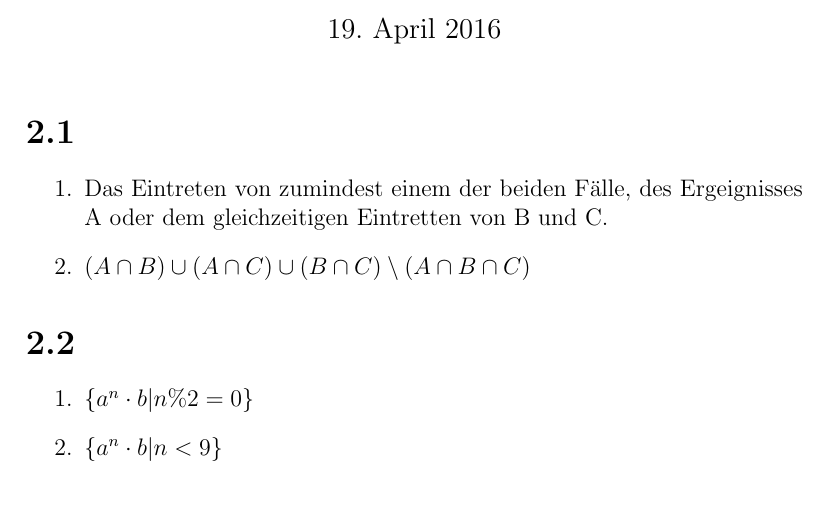
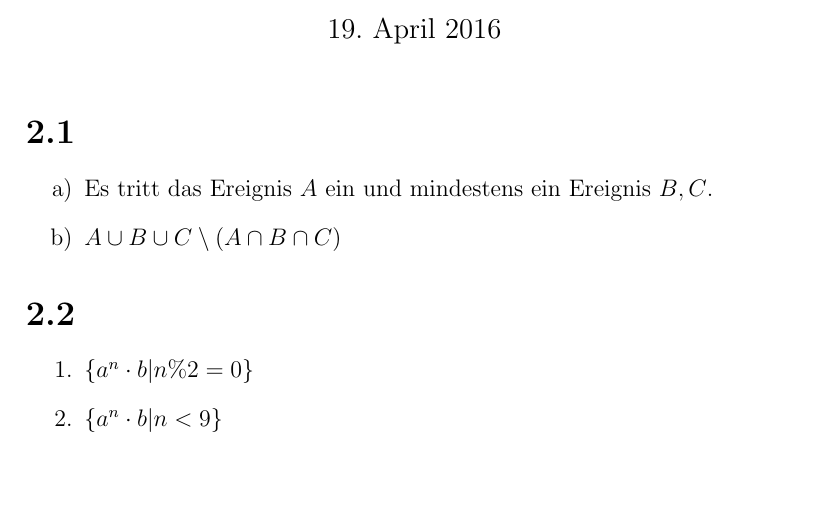
Before and after one commit to wahrwolf/sose16-stoch1, a LaTeX document (Blatt-02/blatt-02.tex, which reads Blatt-02/Teilaufgaben/2.1.tex): part of page 1 of 2, cut so that both start at the same text, the shorter picture padded with empty space. Compiled offline with pdfLaTeX.

Commit message:
Update 2.1.tex
Korrektur übernommen von Mark

```diff
--- a/Blatt-02/Teilaufgaben/2.1.tex
+++ b/Blatt-02/Teilaufgaben/2.1.tex
@@ -1,4 +1,4 @@
 \begin{enumerate}
-	\item Das Eintreten von zumindest einem der beiden Fälle, des Ergeignisses A oder dem gleichzeitigen Eintretten von B und C.
-	\item $ (A \cap B) \cup (A \cap C) \cup (B \cap C) \setminus (A \cap B \cap C) $
+	\item[a)] Es tritt das Ereignis $A$ ein und mindestens ein Ereignis $B,C$.
+	\item[b)] $A\cup B\cup C \setminus (A\cap B\cap C)$
 \end{enumerate}
```
